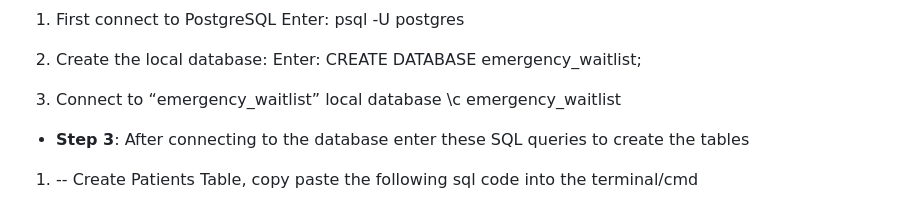
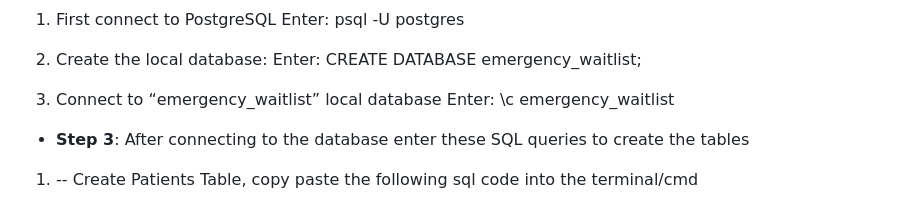
Before and after one commit to Jiachenyu1994/CSI3140_Assignments, a Markdown page: assignment4/README.md, the part around the change. Drawn GitHub-style.

Commit message:
fixed document

```diff
--- a/assignment4/README.md
+++ b/assignment4/README.md
@@ -15,7 +15,7 @@
     Enter: CREATE DATABASE emergency_waitlist;
 
 3. Connect to “emergency_waitlist” local database
-    \c emergency_waitlist
+    Enter: \c emergency_waitlist
 
 
 - **Step 3**: After connecting to the database enter these SQL queries to create the tables
```
